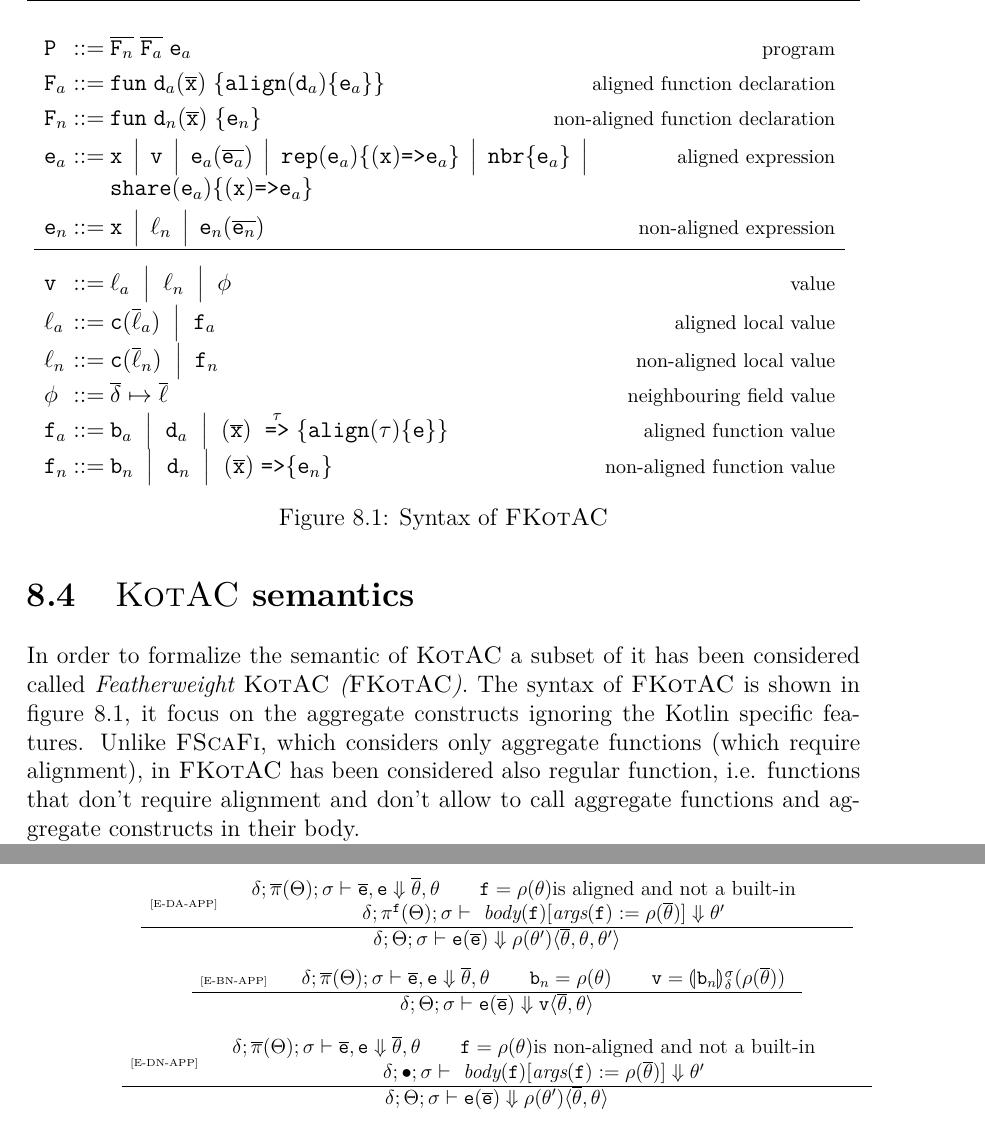
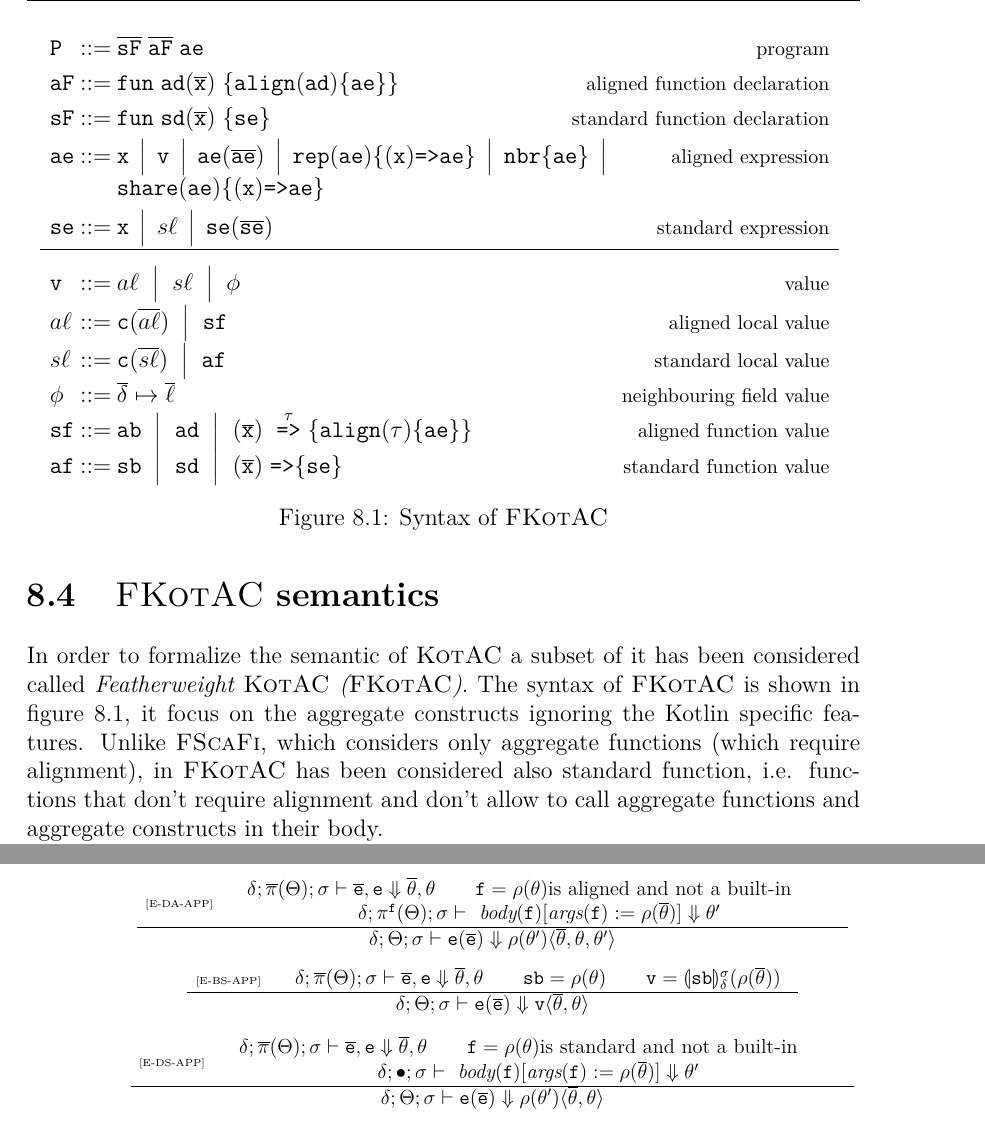
Before and after one commit to kklorenzotesta/TesiKotac, a LaTeX thesis (main.tex, which reads src/60-kotac.tex): two parts of pages 46 and 49 of 57, joined at a grey line, cut at the place of the change. Compiled offline with pdfLaTeX.

Commit message:
update fkotac syntax

```diff
--- a/src/60-kotac.tex
+++ b/src/60-kotac.tex
@@ -71,39 +71,39 @@ Both $\mathtt{ValueTree}$ and $\mathtt{ValueEnvironment}$ are not designed to be
 
 The $\mathtt{ConcreteAggregateContext}$ contains then a field named $\mathtt{localTree}$ which is a $\mathtt{ValueTree}$ in which are stored the data for the local interactions, i.e. the rep operator. Another field named $\mathtt{neighboringTree}$ is a $\mathtt{ValueTree}$ in which are stored the data for the neighbouring interactions, i.e. the share and nbr operators, this tree will be sent to the neighbours. Finally a field named $\mathtt{neighboringEnvironment}$ is a $\mathtt{ValueEnvironment}$ holding all the last $\mathtt{ValueTree}$s sent by the neighbours.
 
-\section{\Kotac semantics}
+\section{\FKotac semantics}
 
 \begin{figure}[t]
 \centering
 \centerline{$
 \begin{array}{l@{\hspace{1mm}}c@{\hspace{1mm}}l@{\hspace{-8mm}}r}
-        \PROGRAM & \BNFcce & \overline{\FUNCTION_n} \; \overline {\FUNCTION_a} \; \e_a
+        \PROGRAM & \BNFcce & \overline{\SFUNCTION} \; \overline {\AFUNCTION} \; \aexp
                                                                                                                                                                                                         &   {\footnotesize \mbox{program}} \\[3pt]
-        \FUNCTION_a & \BNFcce &  \funK \; \fname_a (\overline{\xname}) \; \{ \alignK(\fname_a){\{\e_a\}} \}
+        \AFUNCTION & \BNFcce &  \funK \; \afname (\overline{\xname}) \; \{ \alignK(\afname){\{\aexp\}} \}
                                                                                                                                                                                                         &   {\footnotesize \mbox{aligned function declaration}} \\[3pt]
-        \FUNCTION_n & \BNFcce &  \funK \; \fname_n (\overline{\xname}) \; \{ \e_n \}
-                                                                                                                                                                                                        &   {\footnotesize \mbox{non-aligned function declaration}} \\[3pt]
-        \e_a & \BNFcce & \xname \, \BNFmid \, \anyvalue \, \BNFmid \, \e_a(\overline{\e_a}) \, \BNFmid \, \repK(\e_a)\{ (\xname) \ftoSym \e_a \} \, \BNFmid \, \nbrK\{\e_a\} \, \BNFmid \,
+        \SFUNCTION & \BNFcce &  \funK \; \sfname (\overline{\xname}) \; \{ \sexp \}
+                                                                                                                                                                                                        &   {\footnotesize \mbox{standard function declaration}} \\[3pt]
+        \aexp & \BNFcce & \xname \, \BNFmid \, \anyvalue \, \BNFmid \, \aexp(\overline{\aexp}) \, \BNFmid \, \repK(\aexp)\{ (\xname) \ftoSym \aexp \} \, \BNFmid \, \nbrK\{\aexp\} \, \BNFmid \,
                                                                                                                                                                                                         &   {\footnotesize \mbox{aligned expression}} \\
-        && \shareK(\e_a)\{(\xname) \ftoSym \e_a \} \\[3pt]
-        \e_n & \BNFcce & \xname \, \BNFmid \, \lvalue_n \, \BNFmid \, \e_n(\overline{\e_n})
-                                                                                                                                                                                                        &   {\footnotesize \mbox{non-aligned expression}} \\[3pt]
+        && \shareK(\aexp)\{(\xname) \ftoSym \aexp \} \\[3pt]
+        \sexp & \BNFcce & \xname \, \BNFmid \, \slvalue \, \BNFmid \, \sexp(\overline{\sexp})
+                                                                                                                                                                                                        &   {\footnotesize \mbox{standard expression}} \\[3pt]
         \hline \\[-6pt]
-                \anyvalue & \BNFcce &  \lvalue_a \; \BNFmid \; \lvalue_n \; \BNFmid \; \fvalue
+                \anyvalue & \BNFcce &  \alvalue \; \BNFmid \; \slvalue \; \BNFmid \; \fvalue
                 &{ \mbox{\footnotesize value}}
                 \\[3pt]
-              \lvalue_a & \BNFcce &  \dcOf{\dc}{\overline\lvalue_a} \; \BNFmid \; \funvalue_a
+              \alvalue & \BNFcce &  \dcOf{\dc}{\overline\alvalue} \; \BNFmid \; \afunvalue
                 &{ \mbox{\footnotesize aligned local value}}
                 \\[3pt]
-              \lvalue_n & \BNFcce &  \dcOf{\dc}{\overline\lvalue_n} \; \BNFmid \; \funvalue_n
-                &{ \mbox{\footnotesize non-aligned local value}}
+              \slvalue & \BNFcce &  \dcOf{\dc}{\overline\slvalue} \; \BNFmid \; \sfunvalue
+                &{ \mbox{\footnotesize standard local value}}
                 \\[3pt]
                 \fvalue & \BNFcce &  \envmap{\overline\deviceId}{\overline\lvalue}
                 &{ \mbox{\footnotesize neighbouring field value}} \\
-        \funvalue_a & \BNFcce & \bname_a \; \BNFmid \; \fname_a \; \BNFmid \; (\overline{\xname}) \; \toSym{\name}{\{\alignK(\name)\{\e\}\}}
+        \afunvalue & \BNFcce & \abname \; \BNFmid \; \afname \; \BNFmid \; (\overline{\xname}) \; \toSym{\name}{\{\alignK(\name)\{\aexp\}\}}
                                                                                                                                                                                                         &   {\footnotesize\mbox{aligned function value}} \\
-        \funvalue_n & \BNFcce & \bname_n \; \BNFmid \; \fname_n \; \BNFmid \; (\overline{\xname}) \; \ftoSym \{ \e_n \}
-                                                                                                                                                                                                        &   {\footnotesize\mbox{non-aligned function value}} \\
+        \sfunvalue & \BNFcce & \sbname \; \BNFmid \; \sfname \; \BNFmid \; (\overline{\xname}) \; \ftoSym \{ \sexp \}
+                                                                                                                                                                                                        &   {\footnotesize\mbox{standard function value}} \\
 \end{array}
 $
 }
@@ -111,5 +111,5 @@ $
 \label{fig:fkotacsyntax}
 \end{figure}
 
-In order to formalize the semantic of \Kotac{} a subset of it has been considered called \textit{Featherweight \Kotac{} (\FKotac{})}. The syntax of \FKotac is shown in figure \ref{fig:fkotacsyntax}, it focus on the aggregate constructs ignoring the Kotlin specific features. Unlike \FSCAFI, which considers only aggregate functions (which require alignment), in \FKotac has been considered also regular function, i.e. functions that don't require alignment and don't allow to call aggregate functions and aggregate constructs in their body.
+In order to formalize the semantic of \Kotac{} a subset of it has been considered called \textit{Featherweight \Kotac{} (\FKotac{})}. The syntax of \FKotac is shown in figure \ref{fig:fkotacsyntax}, it focus on the aggregate constructs ignoring the Kotlin specific features. Unlike \FSCAFI, which considers only aggregate functions (which require alignment), in \FKotac has been considered also standard function, i.e. functions that don't require alignment and don't allow to call aggregate functions and aggregate constructs in their body.
 
@@ -235,8 +235,8 @@ An aligned function value $\funvalue_a$ can be an aligned built-in function $\bn
 \surfaceTyping{E-BA-APP}{  \quad
 \begin{array}{c}
   \bsopsem{\deviceId}{\piIofOv{\Trees}}{\senstate}{\overline{\e},\e}{\overline{\vtree},\vtree}
-  \qquad \bname_a = \vrootOf{\vtree}
-  \qquad \anyvalue=\builtinop{\bname_a}{\correction{\deviceId}}{\piBof{\bname_a}{\Trees},\senstate}(\vrootOf{\overline{\vtree}})
+  \qquad \abname = \vrootOf{\vtree}
+  \qquad \anyvalue=\builtinop{\abname}{\correction{\deviceId}}{\piBof{\abname}{\Trees},\senstate}(\vrootOf{\overline{\vtree}})
 \end{array}
  }{
 \bsopsem{\deviceId}{\Trees}{\senstate}{\e(\overline{\e})}{\mkvt{\anyvalue}{\overline{\vtree},\vtree}}
@@ -271,2 +271,3 @@ An aligned function value $\funvalue_a$ can be an aligned built-in function $\bn
 \begin{array}{c}
   \bsopsem{\deviceId}{\piIofOv{\Trees}}{\senstate}{\overline{\e},\e}{\overline{\vtree},\vtree} \qquad
+  \funvalue=\vrootOf{\vtree} \mbox{is standard and not a built-in} \qquad
```
Also changed, not shown: macrosMain.tex (+12 -0 lines), src/60-kotac.tex (23 more changed lines).
